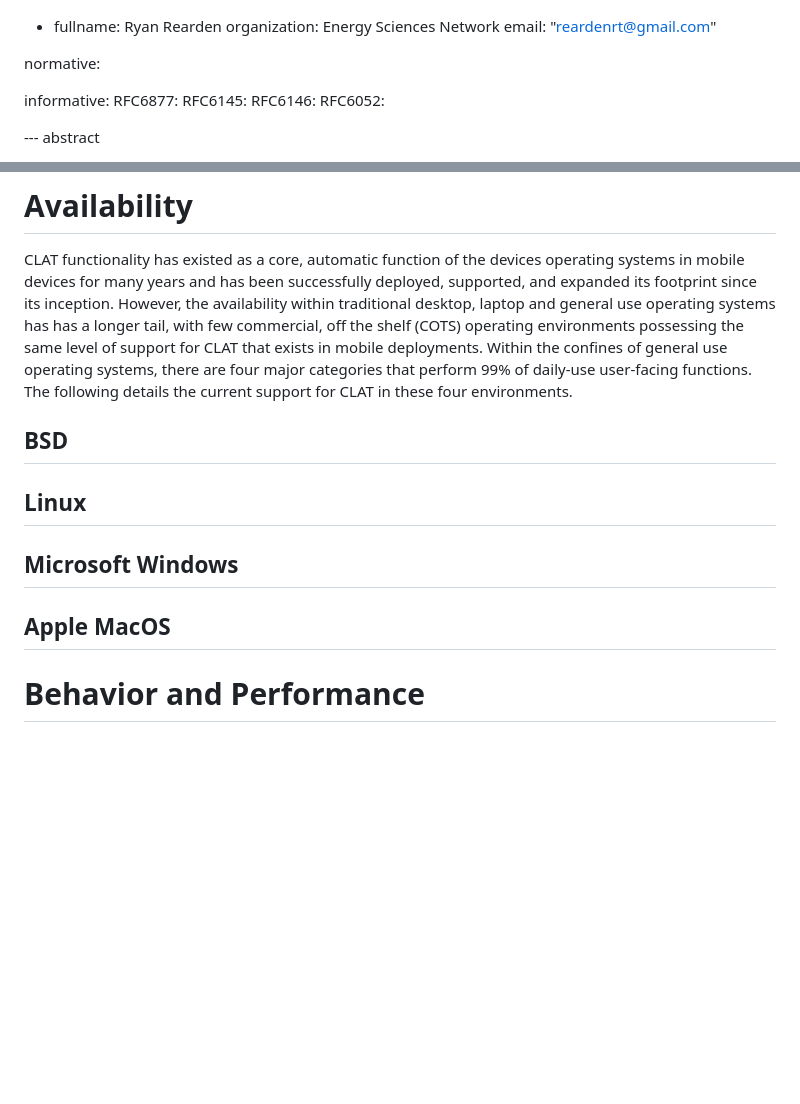
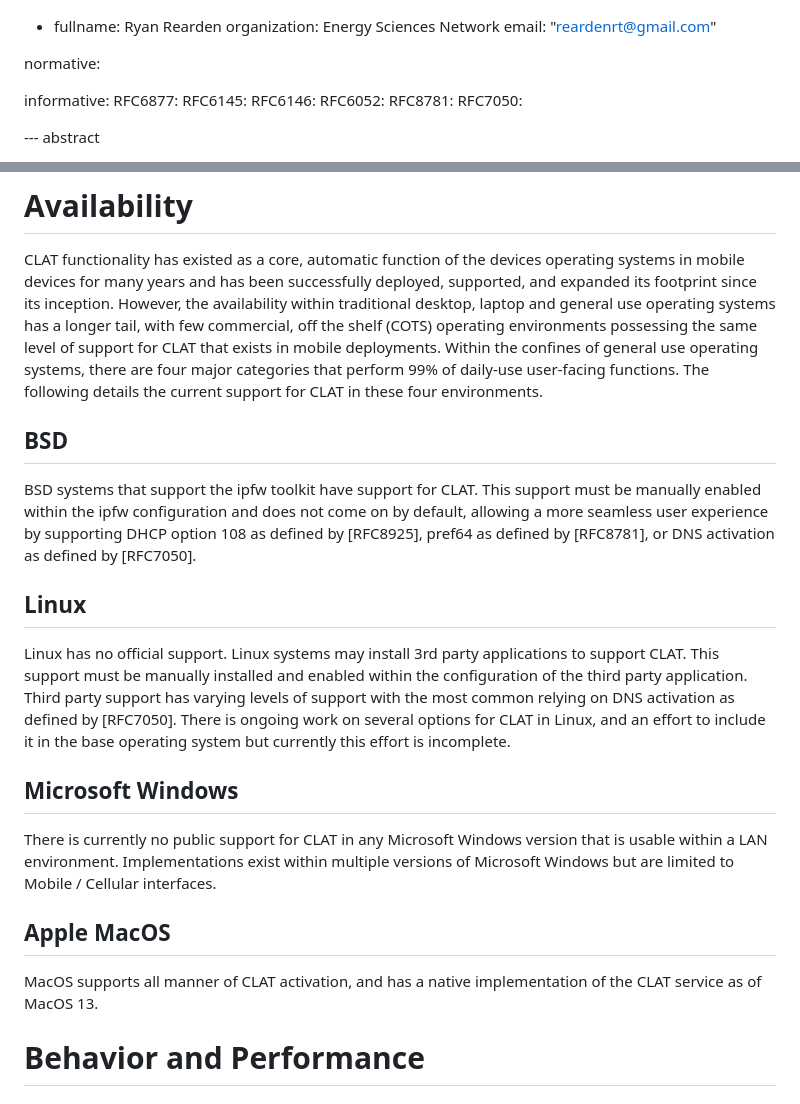
Before and after one commit to buraglio/draft-nbrr-v6ops-clat-status, a Markdown page: draft-nbrr-v6ops-clat-status.md, 2 parts joined by grey strips. Drawn GitHub-style; blank space fills up the shorter version.

Commit message:
Add OS details.

```diff
--- a/draft-nbrr-v6ops-clat-status.md
+++ b/draft-nbrr-v6ops-clat-status.md
@@ -42,6 +42,8 @@ RFC6877:
 RFC6145:
 RFC6146:
 RFC6052:
+RFC8781:
+RFC7050:
 
 --- abstract
 
@@ -91,17 +93,27 @@ TODO Introduction
 
 CLAT functionality has existed as a core, automatic function of the devices operating systems in mobile devices for many years and has been
 successfully deployed, supported, and expanded its footprint since its inception.  However, the availability within traditional desktop, laptop and general use
-operating systems has has a longer tail, with few commercial, off the shelf (COTS) operating environments possessing the same level of support for CLAT that exists in
+operating systems has a longer tail, with few commercial, off the shelf (COTS) operating environments possessing the same level of support for CLAT that exists in
 mobile deployments. Within the confines of general use operating systems, there are four major categories that perform 99% of daily-use user-facing functions. The
 following details the current support for CLAT in these four environments.
 
 ## BSD
 
+BSD systems that support the ipfw toolkit have support for CLAT. This support must be manually enabled within the ipfw configuration and does not come on by default, allowing a more seamless
+user experience by supporting DHCP option 108 as defined by [RFC8925], pref64 as defined by [RFC8781], or DNS activation as defined by [RFC7050].
+
 ## Linux
+
+Linux has no official support. Linux systems may install 3rd party applications to support CLAT. This support must be manually installed and enabled within the configuration of the third party application. Third party support has varying levels of
+support with the most common relying on DNS activation as defined by [RFC7050]. There is ongoing work on several options for CLAT in Linux, and an effort to include it in the base operating system but currently this effort is incomplete.
 
 ## Microsoft Windows
 
+There is currently no public support for CLAT in any Microsoft Windows version that is usable within a LAN environment. Implementations exist within multiple versions of Microsoft Windows but are limited to Mobile / Cellular interfaces.
+
 ## Apple MacOS
+
+MacOS supports all manner of CLAT activation, and has a native implementation of the CLAT service as of MacOS 13.
 
 # Behavior and Performance
 
```
